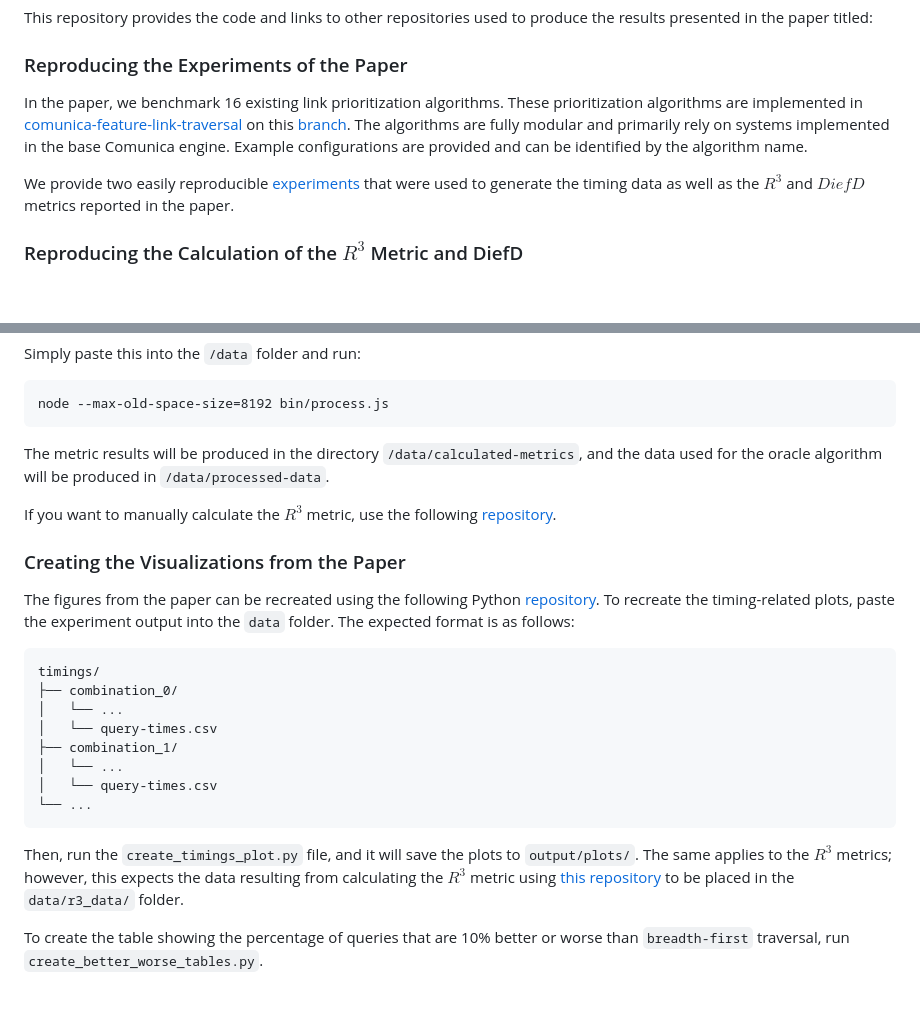
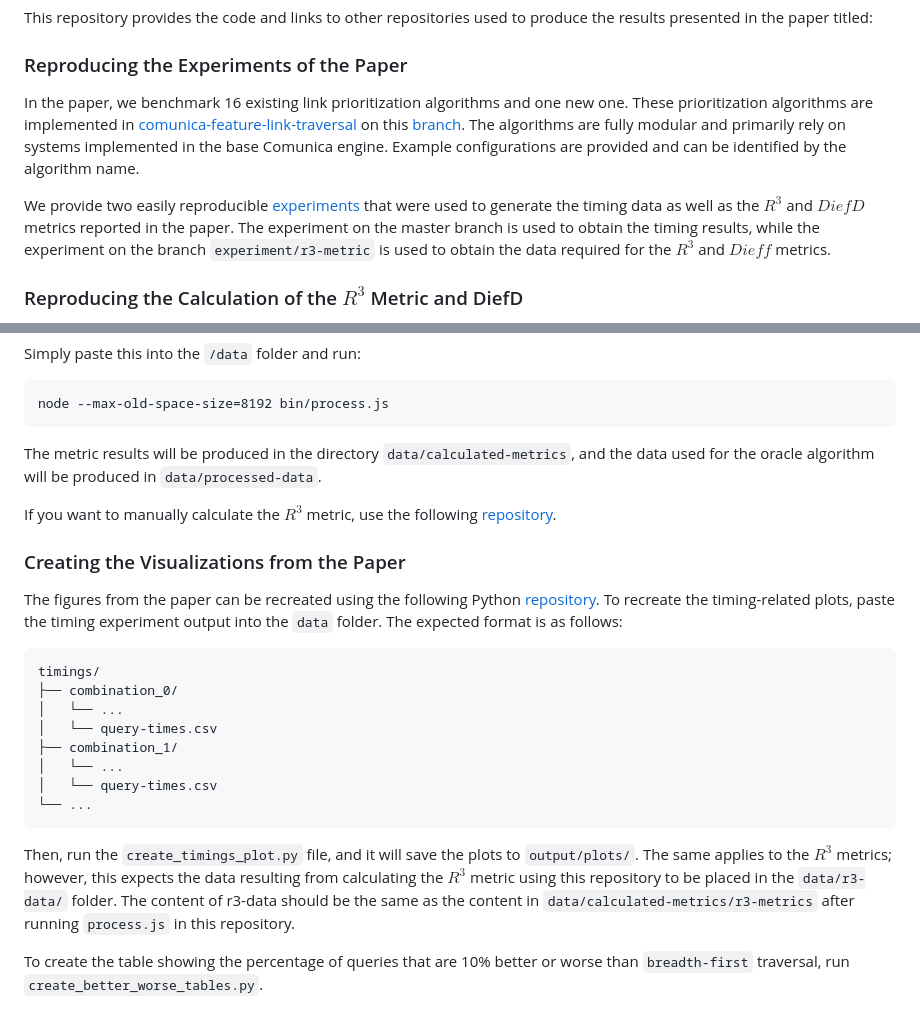
Before and after one commit to RubenEschauzier/r3-metric-data-processor, a Markdown page: README.md, 2 parts joined by grey strips. Rendered like a GitHub page; blank space fills up the shorter version.

````diff
--- a/README.md
+++ b/README.md
@@ -4,9 +4,9 @@ This repository provides the code and links to other repositories used to produc
 
 ### Reproducing the Experiments of the Paper
 
-In the paper, we benchmark 16 existing link prioritization algorithms. These prioritization algorithms are implemented in [comunica-feature-link-traversal](https://github.com/comunica/comunica-feature-link-traversal) on this [branch](https://github.com/RubenEschauzier/comunica-feature-link-traversal/tree/feature/reimplement-prioritization). The algorithms are fully modular and primarily rely on systems implemented in the base Comunica engine. Example configurations are provided and can be identified by the algorithm name.
+In the paper, we benchmark 16 existing link prioritization algorithms and one new one. These prioritization algorithms are implemented in [comunica-feature-link-traversal](https://github.com/comunica/comunica-feature-link-traversal) on this [branch](https://github.com/RubenEschauzier/comunica-feature-link-traversal/tree/feature/link-prioritization-r3-metric). The algorithms are fully modular and primarily rely on systems implemented in the base Comunica engine. Example configurations are provided and can be identified by the algorithm name.
 
-We provide two easily reproducible [experiments](https://github.com/RubenEschauzier/link-prioritization-experiments/tree/master) that were used to generate the timing data as well as the $R^{3}$ and $DiefD$ metrics reported in the paper.
+We provide two easily reproducible [experiments](https://github.com/RubenEschauzier/link-prioritization-experiments/tree/master) that were used to generate the timing data as well as the $R^{3}$ and $DiefD$ metrics reported in the paper. The experiment on the master branch is used to obtain the timing results, while the experiment on the branch `experiment/r3-metric` is used to obtain the data required for the $R^{3}$ and $Dieff$ metrics.
 
 ### Reproducing the Calculation of the $R^3$ Metric and DiefD
 
@@ -70,13 +70,13 @@ Simply paste this into the `/data` folder and run:
 node --max-old-space-size=8192 bin/process.js
 ```
 
-The metric results will be produced in the directory `/data/calculated-metrics`, and the data used for the oracle algorithm will be produced in `/data/processed-data`.
+The metric results will be produced in the directory `data/calculated-metrics`, and the data used for the oracle algorithm will be produced in `data/processed-data`.
 
 If you want to manually calculate the $R^{3}$ metric, use the following [repository](https://github.com/RubenEschauzier/Relevant-Retrieval-Ratio).
 
 ### Creating the Visualizations from the Paper
 
-The figures from the paper can be recreated using the following Python [repository](https://github.com/RubenEschauzier/Visualize-R3-Metric-Data). To recreate the timing-related plots, paste the experiment output into the `data` folder. The expected format is as follows:
+The figures from the paper can be recreated using the following Python [repository](https://github.com/RubenEschauzier/Visualize-R3-Metric-Data). To recreate the timing-related plots, paste the timing experiment output into the `data` folder. The expected format is as follows:
 
 ```
 timings/
@@ -89,6 +89,6 @@ timings/
 └── ...
 ```
 
-Then, run the `create_timings_plot.py` file, and it will save the plots to `output/plots/`. The same applies to the $R^{3}$ metrics; however, this expects the data resulting from calculating the $R^3$ metric using [this repository](https://github.com/RubenEschauzier/Relevant-Retrieval-Ratio) to be placed in the `data/r3_data/` folder.
+Then, run the `create_timings_plot.py` file, and it will save the plots to `output/plots/`. The same applies to the $R^{3}$ metrics; however, this expects the data resulting from calculating the $R^3$ metric using this repository to be placed in the `data/r3-data/` folder. The content of r3-data should be the same as the content in `data/calculated-metrics/r3-metrics` after running `process.js` in this repository.
 
 To create the table showing the percentage of queries that are 10% better or worse than `breadth-first` traversal, run `create_better_worse_tables.py`.
````
